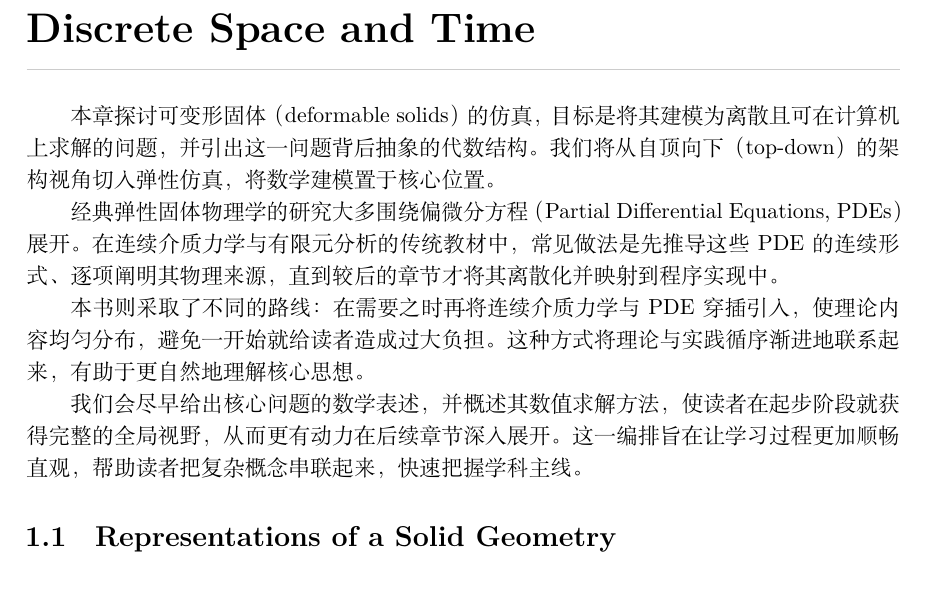
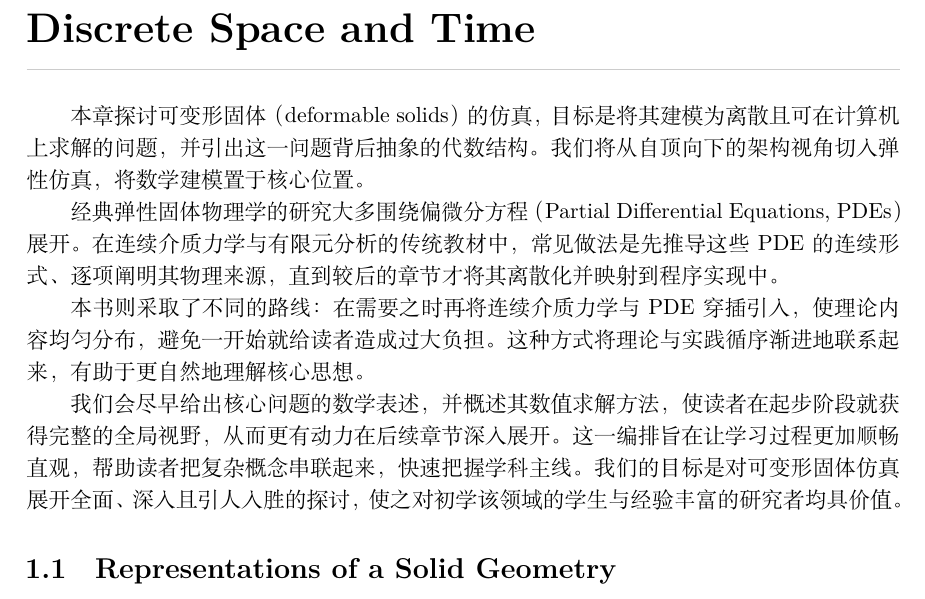
Before and after one commit to pufanyi/blog, a LaTeX book (content/posts/cs/cs-revisit/physics-based-simulation/latex/main.tex, which reads content/posts/cs/cs-revisit/physics-based-simulation/latex/chapters/part01-optimization/ch01-discrete-space-and-time.tex): part of page 5 of 12, cut so that both start at the same text. Compiled offline with XeLaTeX.

```diff
--- a/content/posts/cs/cs-revisit/physics-based-simulation/latex/chapters/part01-optimization/ch01-discrete-space-and-time.tex
+++ b/content/posts/cs/cs-revisit/physics-based-simulation/latex/chapters/part01-optimization/ch01-discrete-space-and-time.tex
@@ -1,13 +1,13 @@
 \chapter{Discrete Space and Time}
 \label{ch:discrete-space-and-time}
 
-本章探讨可变形固体（deformable solids）的仿真，目标是将其建模为离散且可在计算机上求解的问题，并引出这一问题背后抽象的代数结构。我们将从自顶向下（top-down）的架构视角切入弹性仿真，将数学建模置于核心位置。
+本章探讨可变形固体（deformable solids）的仿真，目标是将其建模为离散且可在计算机上求解的问题，并引出这一问题背后抽象的代数结构。我们将从自顶向下的架构视角切入弹性仿真，将数学建模置于核心位置。
 
 经典弹性固体物理学的研究大多围绕偏微分方程（Partial Differential Equations, PDEs）展开。在连续介质力学与有限元分析的传统教材中，常见做法是先推导这些 PDE 的连续形式、逐项阐明其物理来源，直到较后的章节才将其离散化并映射到程序实现中。
 
 本书则采取了不同的路线：在需要之时再将连续介质力学与 PDE 穿插引入，使理论内容均匀分布，避免一开始就给读者造成过大负担。这种方式将理论与实践循序渐进地联系起来，有助于更自然地理解核心思想。
 
-我们会尽早给出核心问题的数学表述，并概述其数值求解方法，使读者在起步阶段就获得完整的全局视野，从而更有动力在后续章节深入展开。这一编排旨在让学习过程更加顺畅直观，帮助读者把复杂概念串联起来，快速把握学科主线。
+我们会尽早给出核心问题的数学表述，并概述其数值求解方法，使读者在起步阶段就获得完整的全局视野，从而更有动力在后续章节深入展开。这一编排旨在让学习过程更加顺畅直观，帮助读者把复杂概念串联起来，快速把握学科主线。我们的目标是对可变形固体仿真展开全面、深入且引人入胜的探讨，使之对初学该领域的学生与经验丰富的研究者均具价值。
 
 \section{Representations of a Solid Geometry}
 \label{sec:solid-geometry}
```
